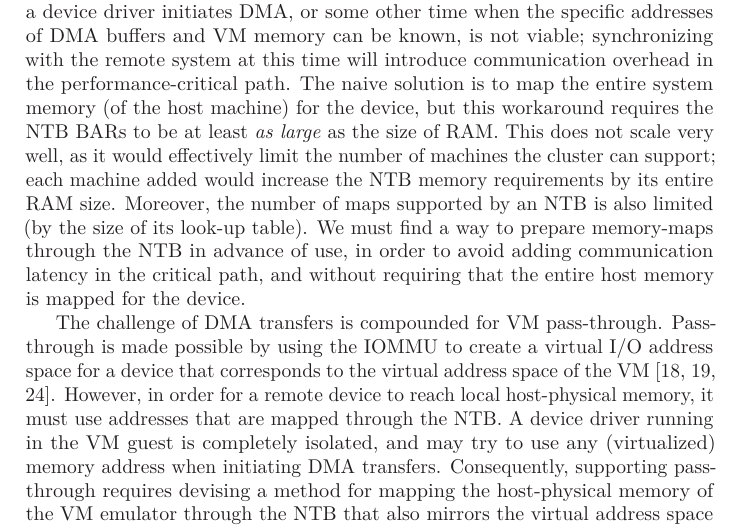
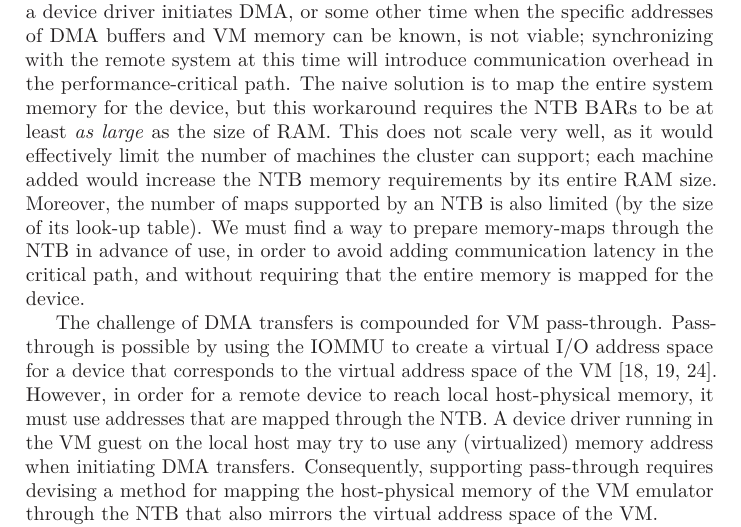
Before and after one commit to enfiskutensykkel/phd-thesis, a LaTeX thesis (main.tex, which reads sections/smartio.tex): part of page 38 of 122, cut so that both start at the same text. Compiled offline with pdfLaTeX.

Commit message:
challenges

```diff
--- a/sections/smartio.tex
+++ b/sections/smartio.tex
@@ -131,7 +131,7 @@ Deferring the action of mapping memory through the \gls{ntb} until a device driv
 %
 synchronizing with the remote system at this time will introduce communication overhead in the performance-critical path.
 %
-The naive solution is to map the entire system memory (of the \gls{hostmachine}) for the device, but this workaround requires the \gls{ntb}~\glspl{bar} to be at least \emph{as large} as the size of \gls{ram}.
+The naive solution is to map the entire system memory for the device, but this workaround requires the \gls{ntb}~\glspl{bar} to be at least \emph{as large} as the size of \gls{ram}.
 %
 This does not scale very well, as it would effectively limit the number of machines the cluster can support;
 %
@@ -139,17 +139,17 @@ each machine added would increase the \gls{ntb} memory requirements by its entir
 %
 Moreover, the number of maps supported by an \gls{ntb} is also limited (by the size of its \gls{lut}).
 %
-We must find a way to prepare memory-maps through the \gls{ntb} in advance of use, in order to avoid adding communication latency in the critical path, and without requiring that the entire \gls{host} memory is mapped for the device.
+We must find a way to prepare memory-maps through the \gls{ntb} in advance of use, in order to avoid adding communication latency in the critical path, and without requiring that the entire memory is mapped for the device.
 
 
 
 The challenge of \gls{dma} transfers is compounded for \gls{vmpassthrough}.
 %
-\Gls{passthrough} is made possible by using the \gls{iommu} to create a virtual \gls{io} address space for a device that corresponds to the virtual address space of the \gls{vm}~\cite{url:LinuxVFIO,url:LinuxIOMMU,Muli2006}.
+\Gls{passthrough} is possible by using the \gls{iommu} to create a virtual \gls{io} address space for a device that corresponds to the virtual address space of the \gls{vm}~\cite{url:LinuxVFIO,url:LinuxIOMMU,Muli2006}.
 %
 However, in order for a remote device to reach local \gls{hostphys} memory, it must use addresses that are mapped through the \gls{ntb}.
 %
-A device driver running in the \gls{vmguest} is completely isolated, and may try to use any (virtualized) memory address when initiating \gls{dma} transfers.
+A device driver running in the \gls{vmguest} on the local \gls{host} may try to use any (virtualized) memory address when initiating \gls{dma} transfers.
 %
 Consequently, supporting \gls{passthrough} requires devising a method for mapping the \gls{hostphys} memory of the \gls{emulator} through the \gls{ntb} that also mirrors the virtual address space of the \gls{vm}.
 
```
